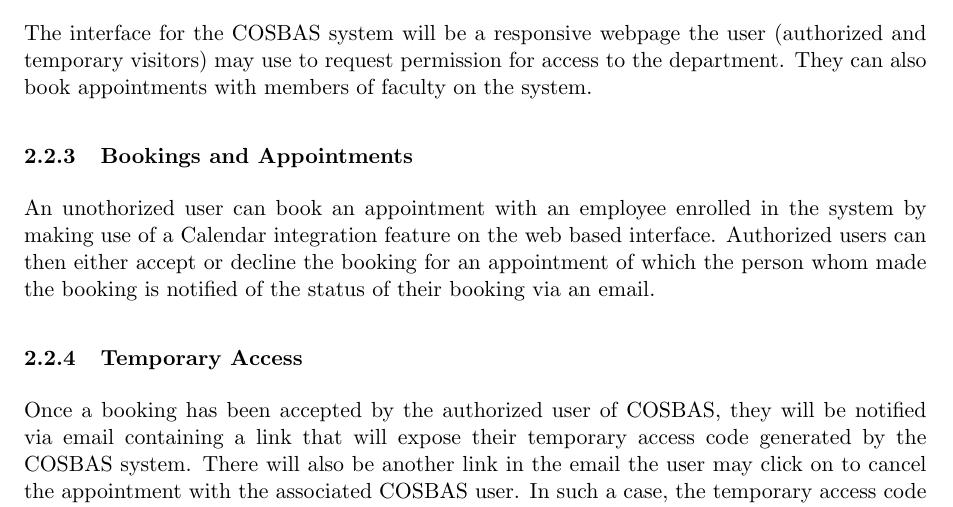
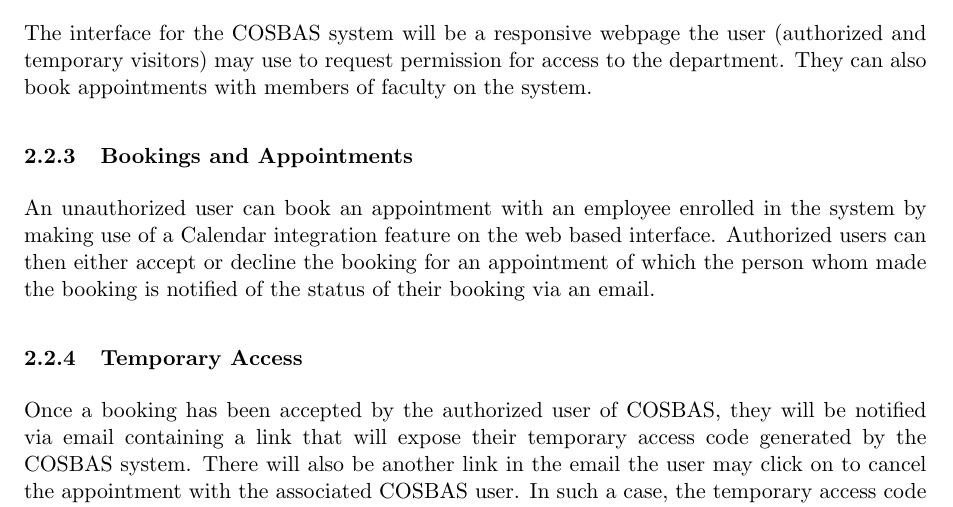
Before and after one commit to undecidables/Documentation, a LaTeX document (User Manual/COSBAS-User_Manual.tex, which reads User Manual/system_Overview.tex): part of page 3 of 5, cut so that both start at the same text. Compiled offline with pdfLaTeX.

Commit message:
Corrected Error

```diff
--- a/User Manual/system_Overview.tex
+++ b/User Manual/system_Overview.tex
@@ -9,7 +9,7 @@
 	The interface for the COSBAS system will be a responsive webpage the user (authorized and temporary visitors) may use to request permission for access to the department. They can also book appointments with members of faculty on the system.
 
 	\subsubsection{Bookings and Appointments}
-	An unothorized user can book an appointment with an employee enrolled in the system by making use of a Calendar integration feature on the web based interface. Authorized users can then either accept or decline the booking for an appointment of which the person whom made the booking is notified of the status of their booking via an email.
+	An unauthorized user can book an appointment with an employee enrolled in the system by making use of a Calendar integration feature on the web based interface. Authorized users can then either accept or decline the booking for an appointment of which the person whom made the booking is notified of the status of their booking via an email.
 
 	\subsubsection{Temporary Access}
 	Once a booking has been accepted by the authorized user of COSBAS, they will be notified via email containing a link that will expose their temporary access code generated by the COSBAS system. There will also be another link in the email the user may click on to cancel the appointment with the associated COSBAS user. In such a case, the temporary access code will be revoked.
```
Also changed, not shown: User Manual/COSBAS-User_Manual.pdf.
